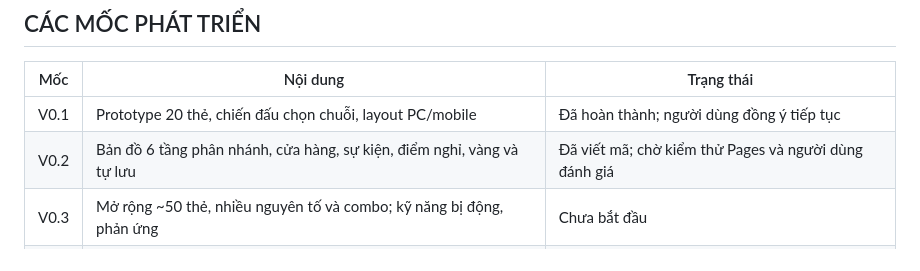
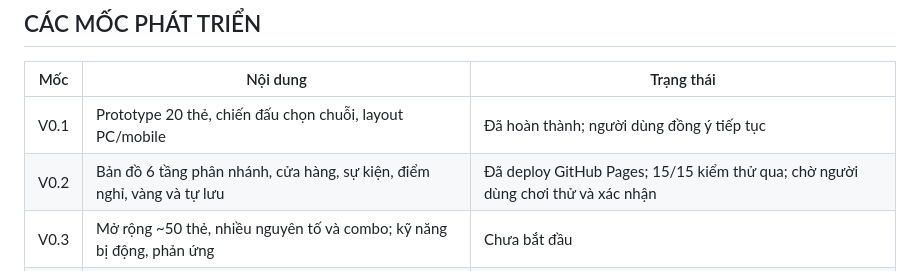
Before and after one commit to VGpro9X/The-Gioi-Hon-Mang, a Markdown page: PLAN.md, the part around the change. GitHub-like rendering.

Commit message:
docs(v0.2): record successful Pages deployment and 15 passing tests

```diff
--- a/PLAN.md
+++ b/PLAN.md
@@ -24,7 +24,7 @@
 | Mốc | Nội dung | Trạng thái |
 |---|---|---|
 | V0.1 | Prototype 20 thẻ, chiến đấu chọn chuỗi, layout PC/mobile | Đã hoàn thành; người dùng đồng ý tiếp tục |
-| V0.2 | Bản đồ 6 tầng phân nhánh, cửa hàng, sự kiện, điểm nghỉ, vàng và tự lưu | Đã viết mã; chờ kiểm thử Pages và người dùng đánh giá |
+| V0.2 | Bản đồ 6 tầng phân nhánh, cửa hàng, sự kiện, điểm nghỉ, vàng và tự lưu | Đã deploy GitHub Pages; 15/15 kiểm thử qua; chờ người dùng chơi thử và xác nhận |
 | V0.3 | Mở rộng ~50 thẻ, nhiều nguyên tố và combo; kỹ năng bị động, phản ứng | Chưa bắt đầu |
 | V0.4 | Hoạt ảnh và hiệu ứng đặc trưng, nâng cấp thẻ, di vật, quái tinh anh và boss | Chưa bắt đầu |
 | V0.5 | Thần Kỹ, Thần Bí Kỹ, tiến hóa và biến thể kỹ năng hiếm | Chưa bắt đầu |
```
